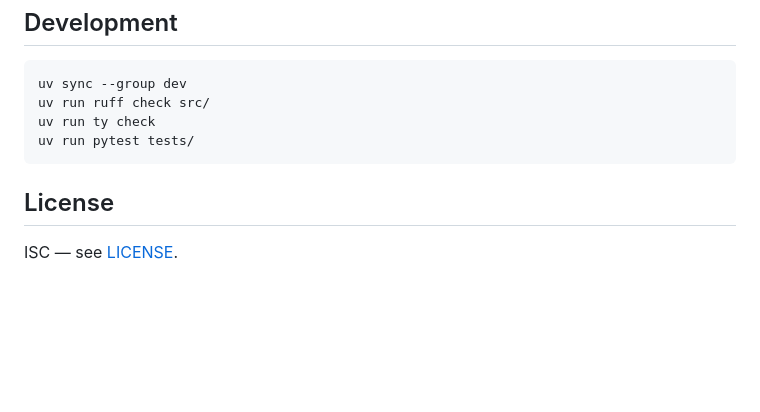
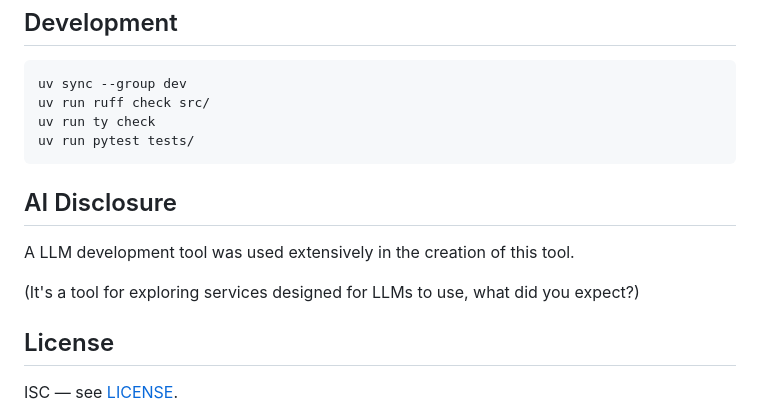
Before and after one commit to PennockTech/mcp-test-driver, a Markdown page: README.md, the part around the change. Drawn GitHub-style; blank space fills up the shorter version.

Commit message:
docs: README: AI disclosure

````diff
--- a/README.md
+++ b/README.md
@@ -178,6 +178,13 @@ uv run ty check
 uv run pytest tests/
 ```
 
+## AI Disclosure
+
+A LLM development tool was used extensively in the creation of this tool.
+
+(It's a tool for exploring services designed for LLMs to use, what did you
+expect?)
+
 ## License
 
 ISC — see [LICENSE](LICENSE).
````
